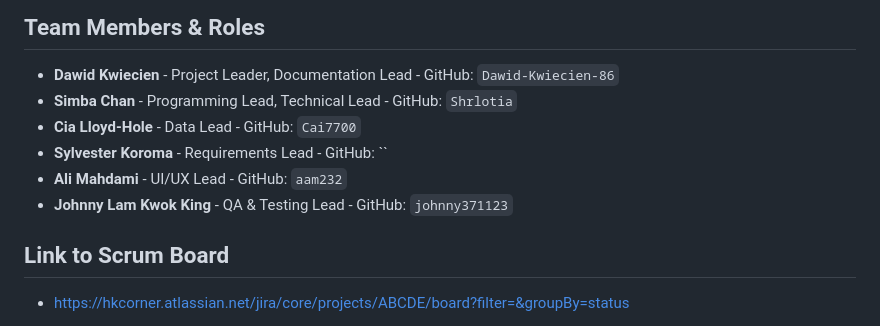
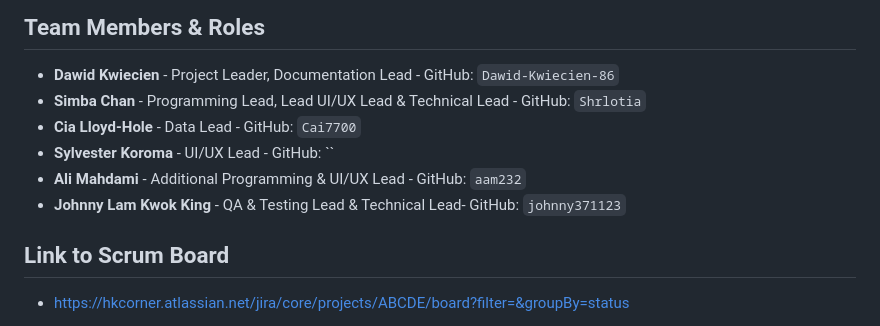
Before and after one commit to Shrlotia/COM2020---Single-Scan-Traceability-Quest, a Markdown page: README.md, the part around the change. GitHub-like rendering.

Commit message:
merge david change

```diff
--- a/README.md
+++ b/README.md
@@ -9,11 +9,11 @@ Traceability Quest questions are generated dynamically from the seeded product p
 ## Team Members & Roles
 
 - **Dawid Kwiecien** - Project Leader, Documentation Lead - GitHub: `Dawid-Kwiecien-86`
-- **Simba Chan** - Programming Lead, Technical Lead - GitHub: `Shrlotia`
+- **Simba Chan** - Programming Lead, Lead UI/UX Lead & Technical Lead - GitHub: `Shrlotia`
 - **Cia Lloyd-Hole** - Data Lead - GitHub: `Cai7700`
-- **Sylvester Koroma** - Requirements Lead - GitHub: ``
-- **Ali Mahdami** - UI/UX Lead - GitHub: `aam232`
-- **Johnny Lam Kwok King** - QA & Testing Lead - GitHub: `johnny371123`
+- **Sylvester Koroma** - UI/UX Lead - GitHub: ``
+- **Ali Mahdami** - Additional Programming & UI/UX Lead - GitHub: `aam232`
+- **Johnny Lam Kwok King** - QA & Testing Lead & Technical Lead- GitHub: `johnny371123`
 
 ## Link to Scrum Board
 
```
